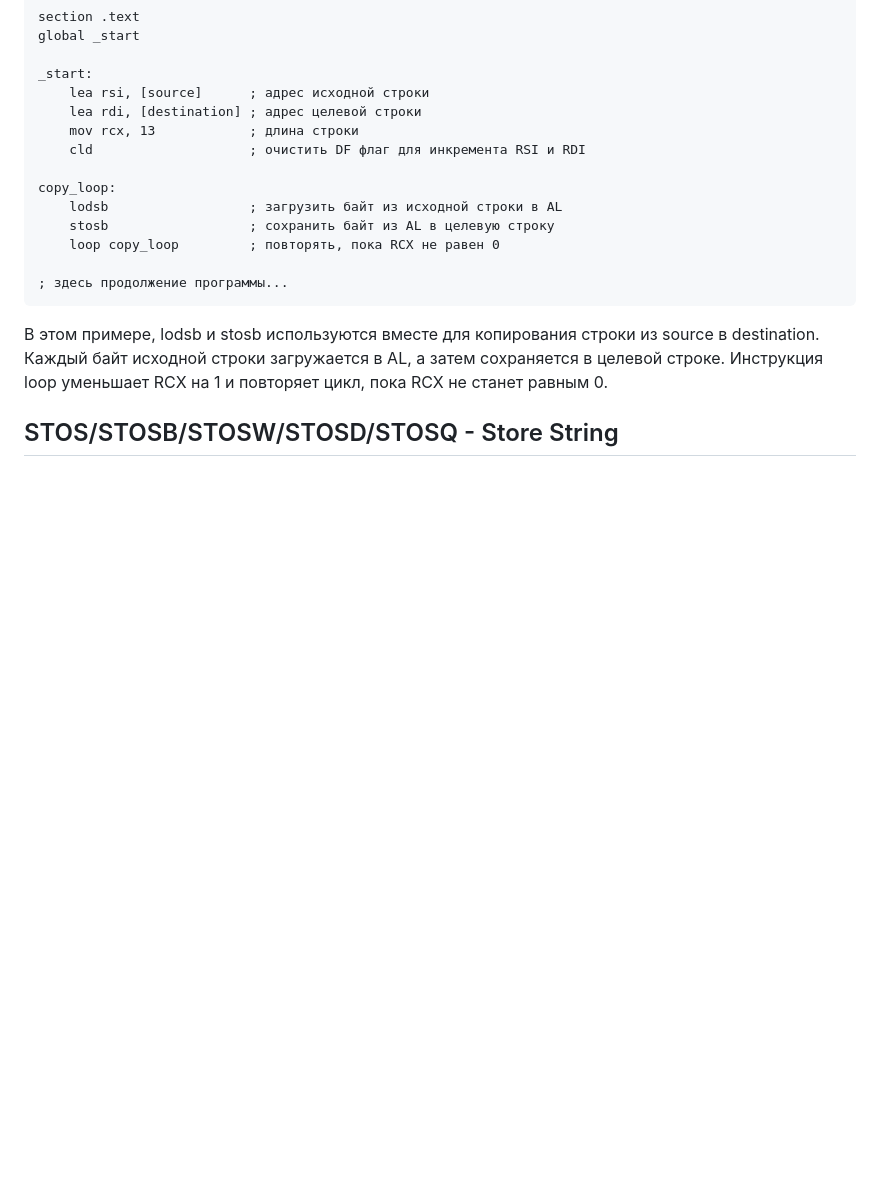
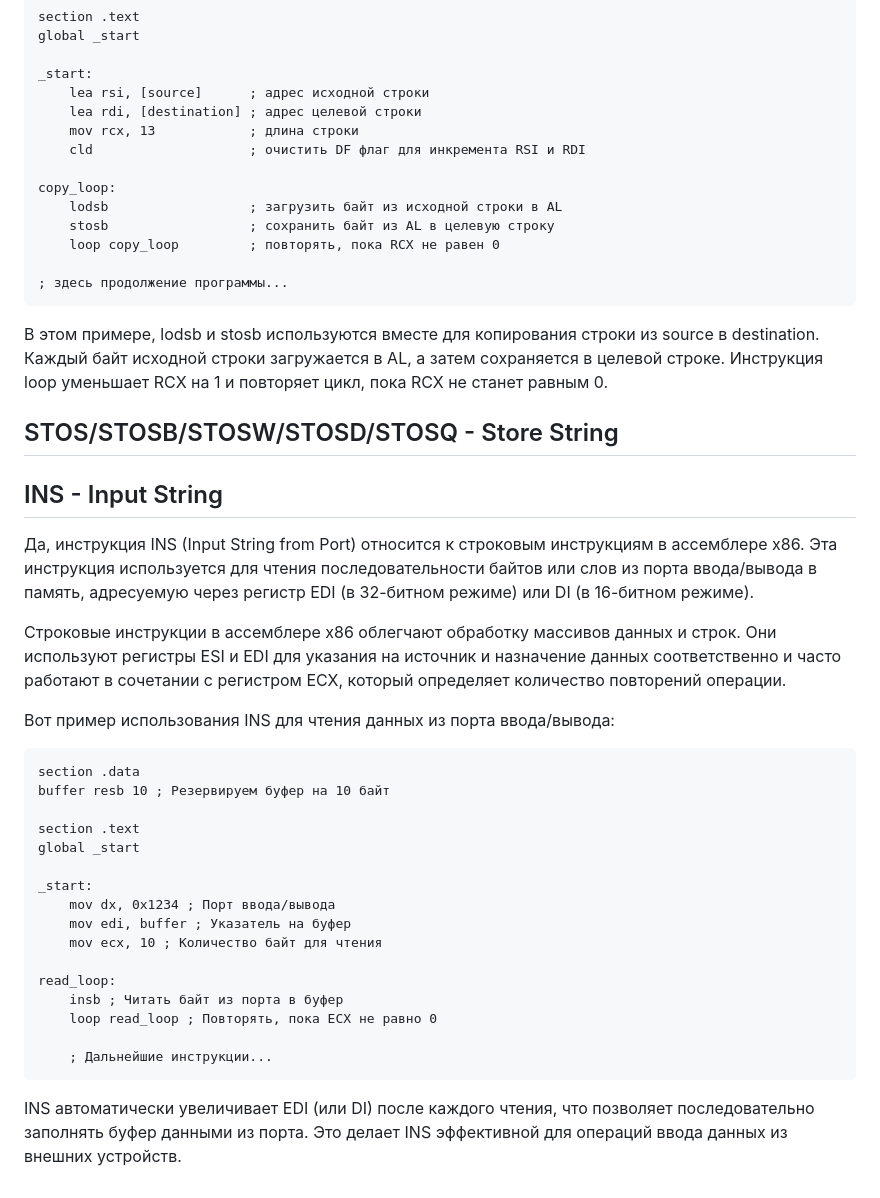
Before and after one commit to JIykSurgut/Opcode, a Markdown page: Инструкции/Строковые инструкции.md, the part around the change. Rendered like a GitHub page; blank space fills up the shorter version.

````diff
--- a/Инструкции/Строковые инструкции.md
+++ b/Инструкции/Строковые инструкции.md
@@ -167,3 +167,30 @@ copy_loop:
 В этом примере, lodsb и stosb используются вместе для копирования строки из source в destination. Каждый байт исходной строки загружается в AL, а затем сохраняется в целевой строке. Инструкция loop уменьшает RCX на 1 и повторяет цикл, пока RCX не станет равным 0.
 
 ## STOS/STOSB/STOSW/STOSD/STOSQ - Store String
+
+
+## INS - Input String
+Да, инструкция INS (Input String from Port) относится к строковым инструкциям в ассемблере x86. Эта инструкция используется для чтения последовательности байтов или слов из порта ввода/вывода в память, адресуемую через регистр EDI (в 32-битном режиме) или DI (в 16-битном режиме).
+
+Строковые инструкции в ассемблере x86 облегчают обработку массивов данных и строк. Они используют регистры ESI и EDI для указания на источник и назначение данных соответственно и часто работают в сочетании с регистром ECX, который определяет количество повторений операции.
+
+Вот пример использования INS для чтения данных из порта ввода/вывода:
+``` asm
+section .data
+buffer resb 10 ; Резервируем буфер на 10 байт
+
+section .text
+global _start
+
+_start:
+    mov dx, 0x1234 ; Порт ввода/вывода
+    mov edi, buffer ; Указатель на буфер
+    mov ecx, 10 ; Количество байт для чтения
+
+read_loop:
+    insb ; Читать байт из порта в буфер
+    loop read_loop ; Повторять, пока ECX не равно 0
+
+    ; Дальнейшие инструкции...
+```
+INS автоматически увеличивает EDI (или DI) после каждого чтения, что позволяет последовательно заполнять буфер данными из порта. Это делает INS эффективной для операций ввода данных из внешних устройств.
````
